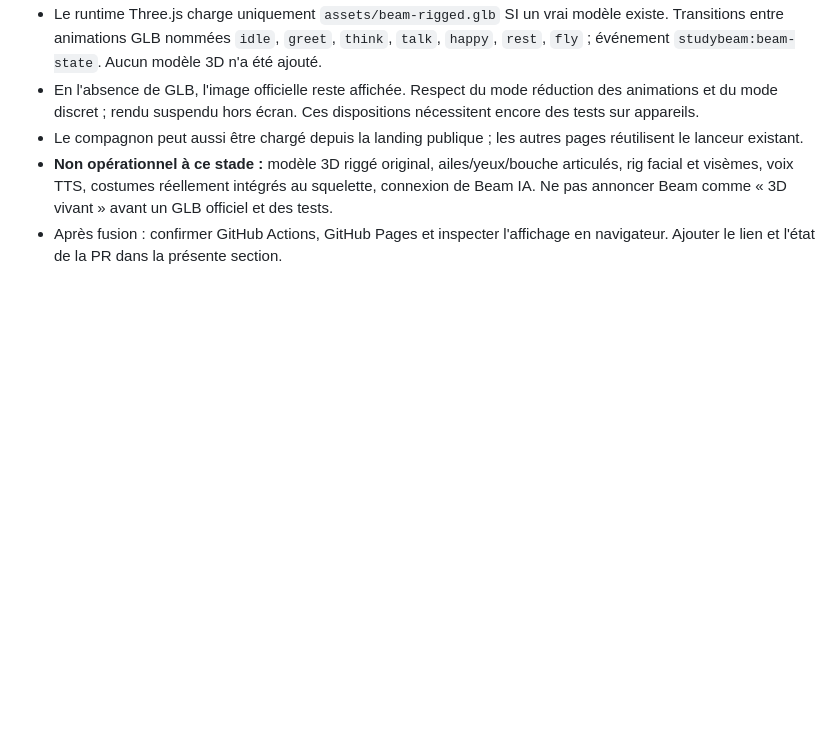
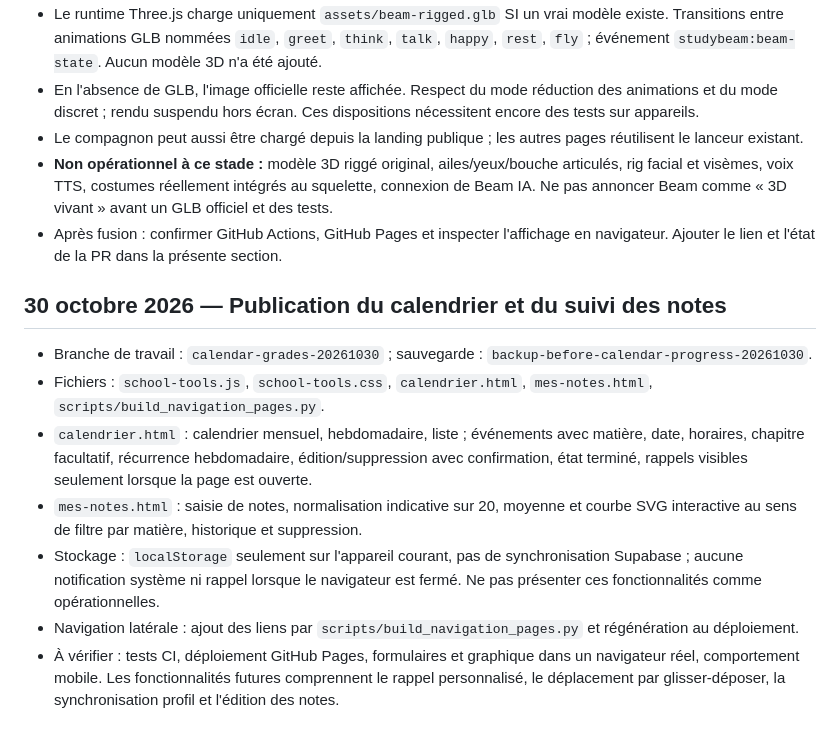
Before and after one commit to sigroupeimmo4-ux/UNKNOW, a Markdown page: docs/PASSATION_STUDYBEAM.md, the part around the change. GitHub-like rendering; blank space fills up the shorter version.

Commit message:
Update StudyBeam project handoff for calendar publication

```diff
--- a/docs/PASSATION_STUDYBEAM.md
+++ b/docs/PASSATION_STUDYBEAM.md
@@ -57,3 +57,12 @@ Bleu ciel `#BBDCF2`, menthe `#C5E9D9`, pêche `#F8DCCE`, jaune `#F7E9AC`, rose `
 - Le compagnon peut aussi être chargé depuis la landing publique ; les autres pages réutilisent le lanceur existant.
 - **Non opérationnel à ce stade :** modèle 3D riggé original, ailes/yeux/bouche articulés, rig facial et visèmes, voix TTS, costumes réellement intégrés au squelette, connexion de Beam IA. Ne pas annoncer Beam comme « 3D vivant » avant un GLB officiel et des tests.
 - Après fusion : confirmer GitHub Actions, GitHub Pages et inspecter l'affichage en navigateur. Ajouter le lien et l'état de la PR dans la présente section.
+
+## 30 octobre 2026 — Publication du calendrier et du suivi des notes
+- Branche de travail : `calendar-grades-20261030` ; sauvegarde : `backup-before-calendar-progress-20261030`.
+- Fichiers : `school-tools.js`, `school-tools.css`, `calendrier.html`, `mes-notes.html`, `scripts/build_navigation_pages.py`.
+- `calendrier.html` : calendrier mensuel, hebdomadaire, liste ; événements avec matière, date, horaires, chapitre facultatif, récurrence hebdomadaire, édition/suppression avec confirmation, état terminé, rappels visibles seulement lorsque la page est ouverte.
+- `mes-notes.html` : saisie de notes, normalisation indicative sur 20, moyenne et courbe SVG interactive au sens de filtre par matière, historique et suppression.
+- Stockage : `localStorage` seulement sur l'appareil courant, pas de synchronisation Supabase ; aucune notification système ni rappel lorsque le navigateur est fermé. Ne pas présenter ces fonctionnalités comme opérationnelles.
+- Navigation latérale : ajout des liens par `scripts/build_navigation_pages.py` et régénération au déploiement.
+- À vérifier : tests CI, déploiement GitHub Pages, formulaires et graphique dans un navigateur réel, comportement mobile. Les fonctionnalités futures comprennent le rappel personnalisé, le déplacement par glisser-déposer, la synchronisation profil et l'édition des notes.
```
